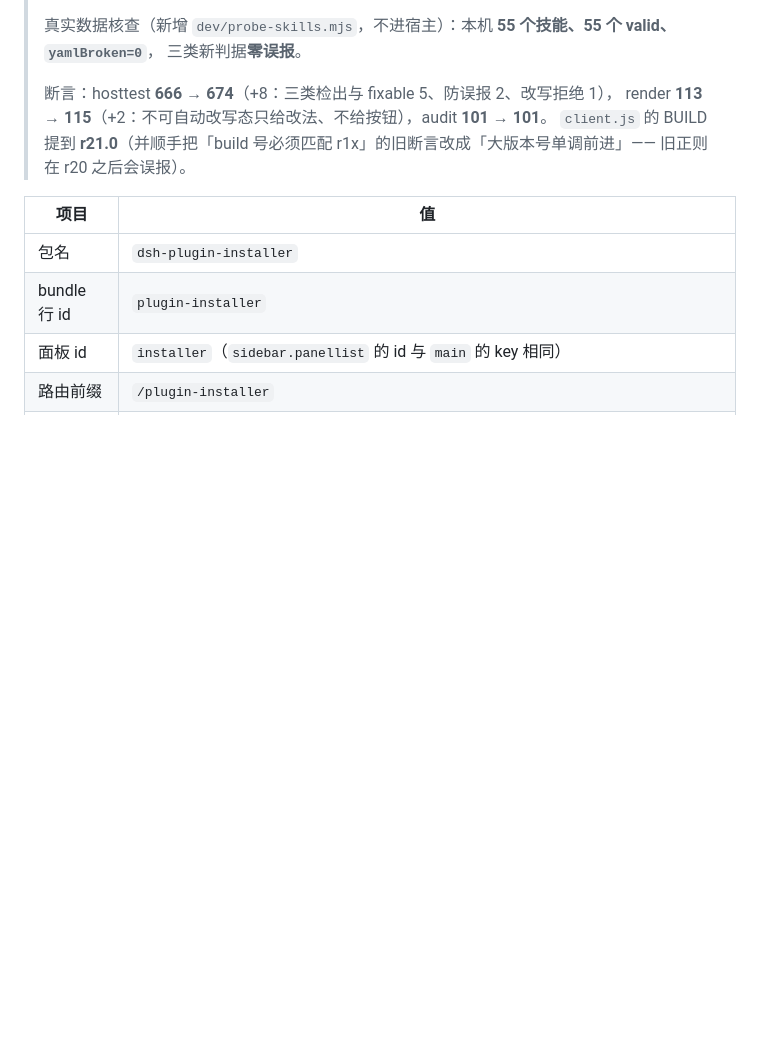
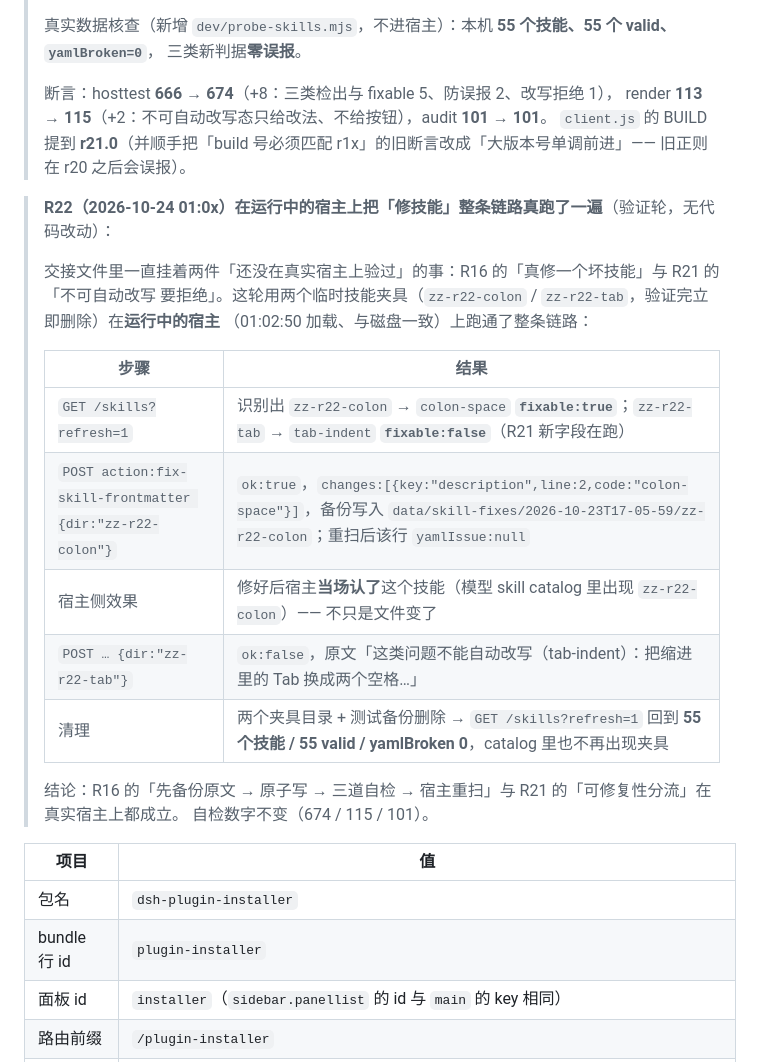
Before and after one commit to JHboy203/dsh-plugin-installer, a Markdown page: README.md, the part around the change. Drawn GitHub-style; blank space fills up the shorter version.

Commit message:
R22: 在运行中的宿主上真修一个坏技能（验证轮，仅文档）
01:02:50 重启后 R19/R21 与磁盘一致。用两个临时夹具跑通：colon-space -> ok:true + 备份 + 重扫 yamlIssue:null + 宿主当场认了该技能；tab-indent -> ok:false「不能自动改写」。清理后 55 技能 / yamlBroken 0，catalog 无残留。无代码改动。

```diff
--- a/README.md
+++ b/README.md
@@ -455,6 +455,23 @@
 > `client.js` 的 BUILD 提到 **r21.0**（并顺手把「build 号必须匹配 r1x」的旧断言改成「大版本号单调前进」——
 > 旧正则在 r20 之后会误报）。
 
+> **R22（2026-10-24 01:0x）在运行中的宿主上把「修技能」整条链路真跑了一遍**（验证轮，无代码改动）：
+>
+> 交接文件里一直挂着两件「还没在真实宿主上验过」的事：R16 的「真修一个坏技能」与 R21 的「不可自动改写
+> 要拒绝」。这轮用两个临时技能夹具（`zz-r22-colon` / `zz-r22-tab`，验证完立即删除）在**运行中的宿主**
+> （01:02:50 加载、与磁盘一致）上跑通了整条链路：
+>
+> | 步骤 | 结果 |
+> |---|---|
+> | `GET /skills?refresh=1` | 识别出 `zz-r22-colon` → `colon-space` **`fixable:true`**；`zz-r22-tab` → `tab-indent` **`fixable:false`**（R21 新字段在跑） |
+> | `POST action:fix-skill-frontmatter {dir:"zz-r22-colon"}` | `ok:true`，`changes:[{key:"description",line:2,code:"colon-space"}]`，备份写入 `data/skill-fixes/2026-10-23T17-05-59/zz-r22-colon`；重扫后该行 `yamlIssue:null` |
+> | 宿主侧效果 | 修好后宿主**当场认了**这个技能（模型 skill catalog 里出现 `zz-r22-colon`）—— 不只是文件变了 |
+> | `POST … {dir:"zz-r22-tab"}` | `ok:false`，原文「这类问题不能自动改写（tab-indent）：把缩进里的 Tab 换成两个空格…」 |
+> | 清理 | 两个夹具目录 + 测试备份删除 → `GET /skills?refresh=1` 回到 **55 个技能 / 55 valid / yamlBroken 0**，catalog 里也不再出现夹具 |
+>
+> 结论：R16 的「先备份原文 → 原子写 → 三道自检 → 宿主重扫」与 R21 的「可修复性分流」在真实宿主上都成立。
+> 自检数字不变（674 / 115 / 101）。
+
 | 项目 | 值 |
 |---|---|
 | 包名 | `dsh-plugin-installer` |
```
